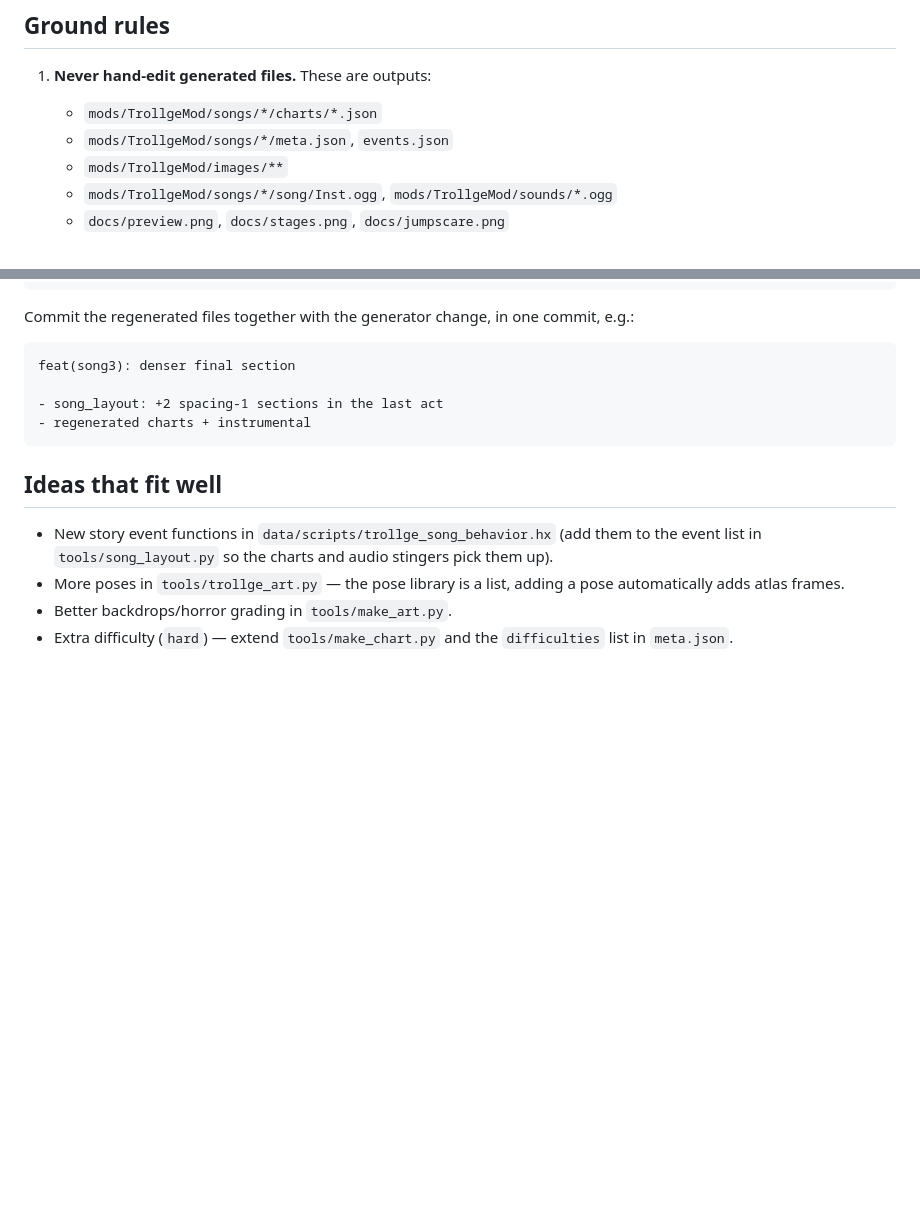
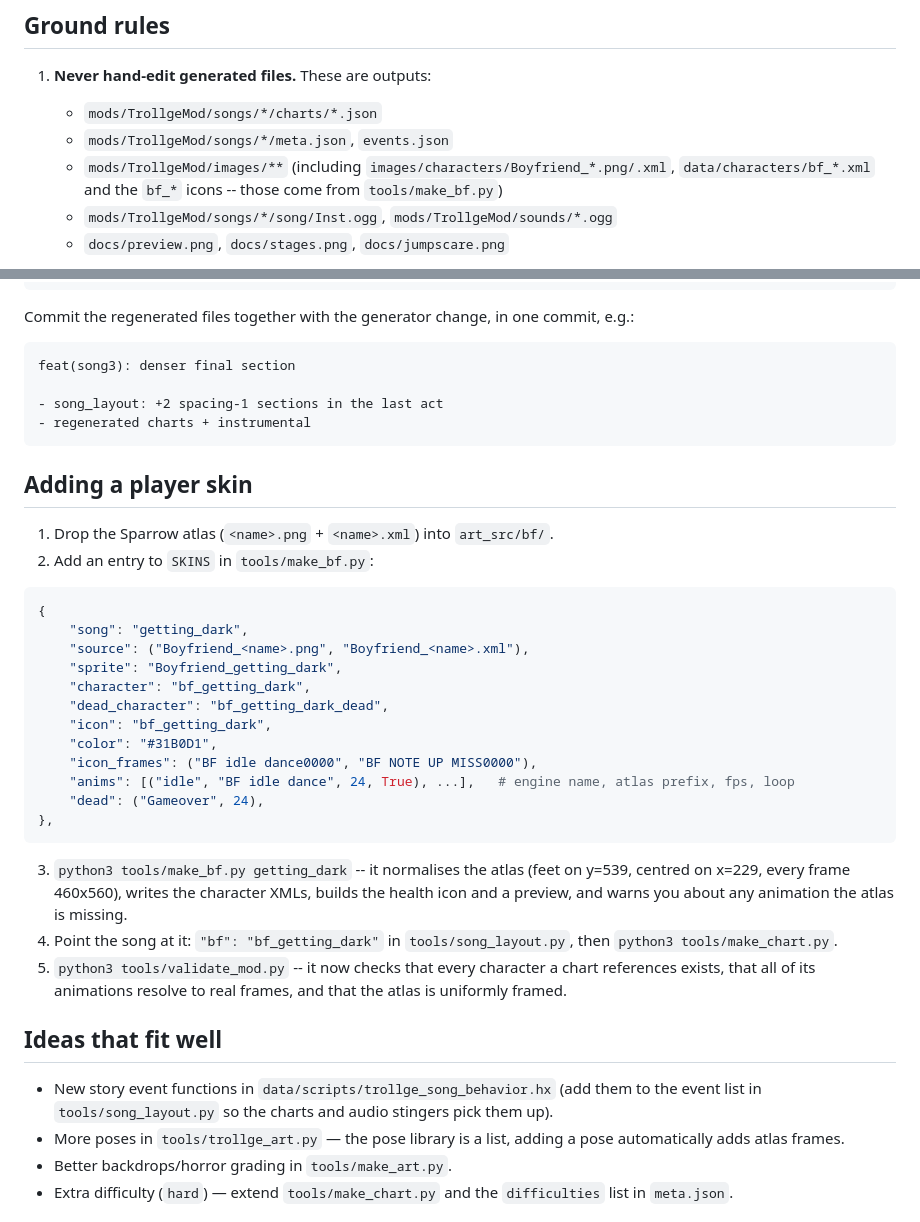
Before and after one commit to Skid-ster/FnfModsByarena, a Markdown page: CONTRIBUTING.md, 2 parts joined by grey strips. Rendered like a GitHub page; blank space fills up the shorter version.

````diff
--- a/CONTRIBUTING.md
+++ b/CONTRIBUTING.md
@@ -8,7 +8,8 @@ scripts in `tools/`, so most contributions are a code change plus a regeneration
 1. **Never hand-edit generated files.** These are outputs:
    * `mods/TrollgeMod/songs/*/charts/*.json`
    * `mods/TrollgeMod/songs/*/meta.json`, `events.json`
-   * `mods/TrollgeMod/images/**`
+   * `mods/TrollgeMod/images/**` (including `images/characters/Boyfriend_*.png/.xml`,
+     `data/characters/bf_*.xml` and the `bf_*` icons -- those come from `tools/make_bf.py`)
    * `mods/TrollgeMod/songs/*/song/Inst.ogg`, `mods/TrollgeMod/sounds/*.ogg`
    * `docs/preview.png`, `docs/stages.png`, `docs/jumpscare.png`
 
@@ -41,6 +42,34 @@ feat(song3): denser final section
 - regenerated charts + instrumental
 ```
 
+## Adding a player skin
+
+1. Drop the Sparrow atlas (`<name>.png` + `<name>.xml`) into `art_src/bf/`.
+2. Add an entry to `SKINS` in `tools/make_bf.py`:
+
+```python
+{
+    "song": "getting_dark",
+    "source": ("Boyfriend_<name>.png", "Boyfriend_<name>.xml"),
+    "sprite": "Boyfriend_getting_dark",
+    "character": "bf_getting_dark",
+    "dead_character": "bf_getting_dark_dead",
+    "icon": "bf_getting_dark",
+    "color": "#31B0D1",
+    "icon_frames": ("BF idle dance0000", "BF NOTE UP MISS0000"),
+    "anims": [("idle", "BF idle dance", 24, True), ...],   # engine name, atlas prefix, fps, loop
+    "dead": ("Gameover", 24),
+},
+```
+
+3. `python3 tools/make_bf.py getting_dark` -- it normalises the atlas (feet on y=539, centred on
+   x=229, every frame 460x560), writes the character XMLs, builds the health icon and a preview,
+   and warns you about any animation the atlas is missing.
+4. Point the song at it: `"bf": "bf_getting_dark"` in `tools/song_layout.py`, then
+   `python3 tools/make_chart.py`.
+5. `python3 tools/validate_mod.py` -- it now checks that every character a chart references exists,
+   that all of its animations resolve to real frames, and that the atlas is uniformly framed.
+
 ## Ideas that fit well
 
 * New story event functions in `data/scripts/trollge_song_behavior.hx` (add them to the event list in
````
Also changed, not shown: README.md (+34 -7 lines), docs/bf_super_scary.png (added), 14 other files.
